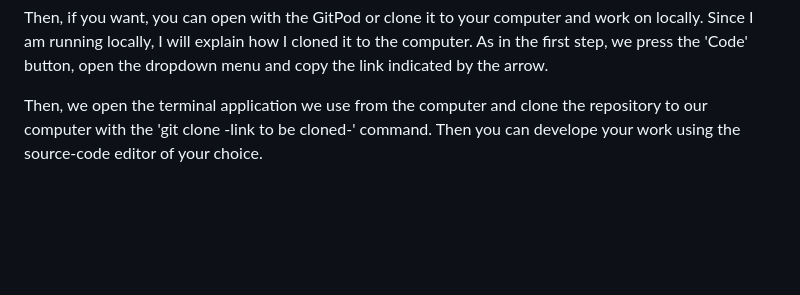
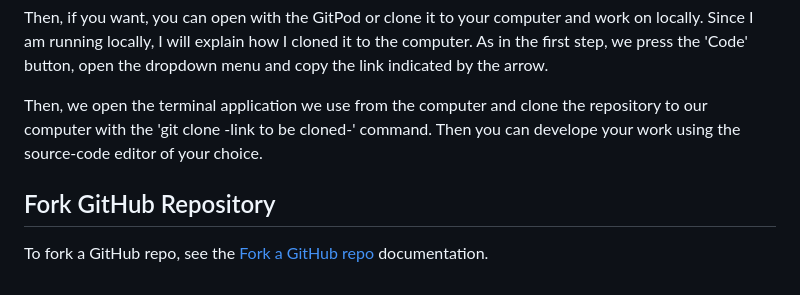
Before and after one commit to GrahamWilliamson234/project2, a Markdown page: README.md, the part around the change. Rendered like a GitHub page; blank space fills up the shorter version.

Commit message:
README fork section added

```diff
--- a/README.md
+++ b/README.md
@@ -95,3 +95,7 @@ The following will open on a new page. After specifying the repository name, you
 Then, if you want, you can open with the GitPod or clone it to your computer and work on locally. Since I am running locally, I will explain how I cloned it to the computer. As in the first step, we press the 'Code' button, open the dropdown menu and copy the link indicated by the arrow.
 
 Then, we open the terminal application we use from the computer and clone the repository to our computer with the 'git clone -link to be cloned-' command. Then you can develope your work using the source-code editor of your choice.
+
+## Fork GitHub Repository
+
+To fork a GitHub repo, see the [Fork a GitHub repo](https://docs.github.com/en/get-started/quickstart/fork-a-repo) documentation.
```
